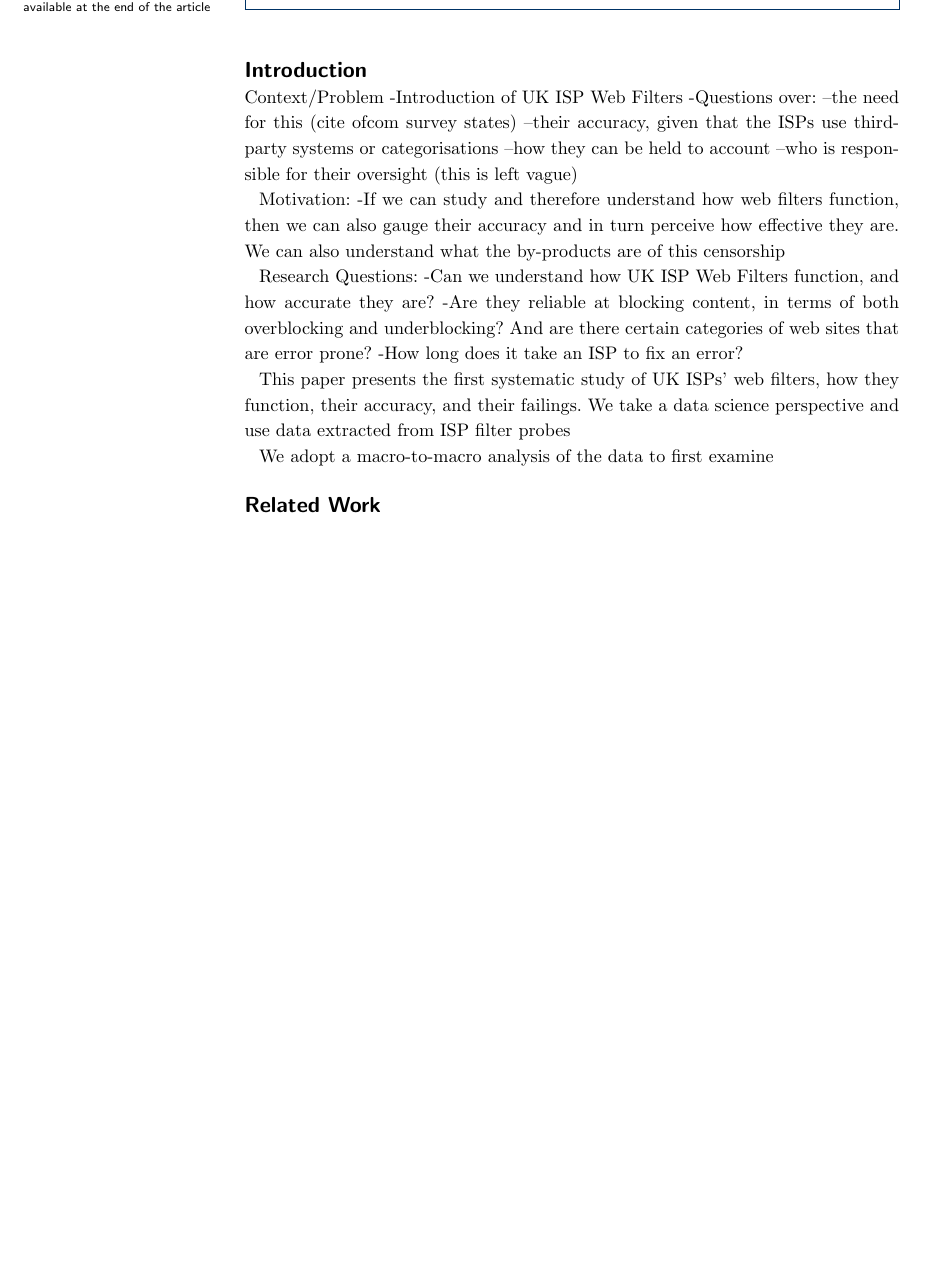
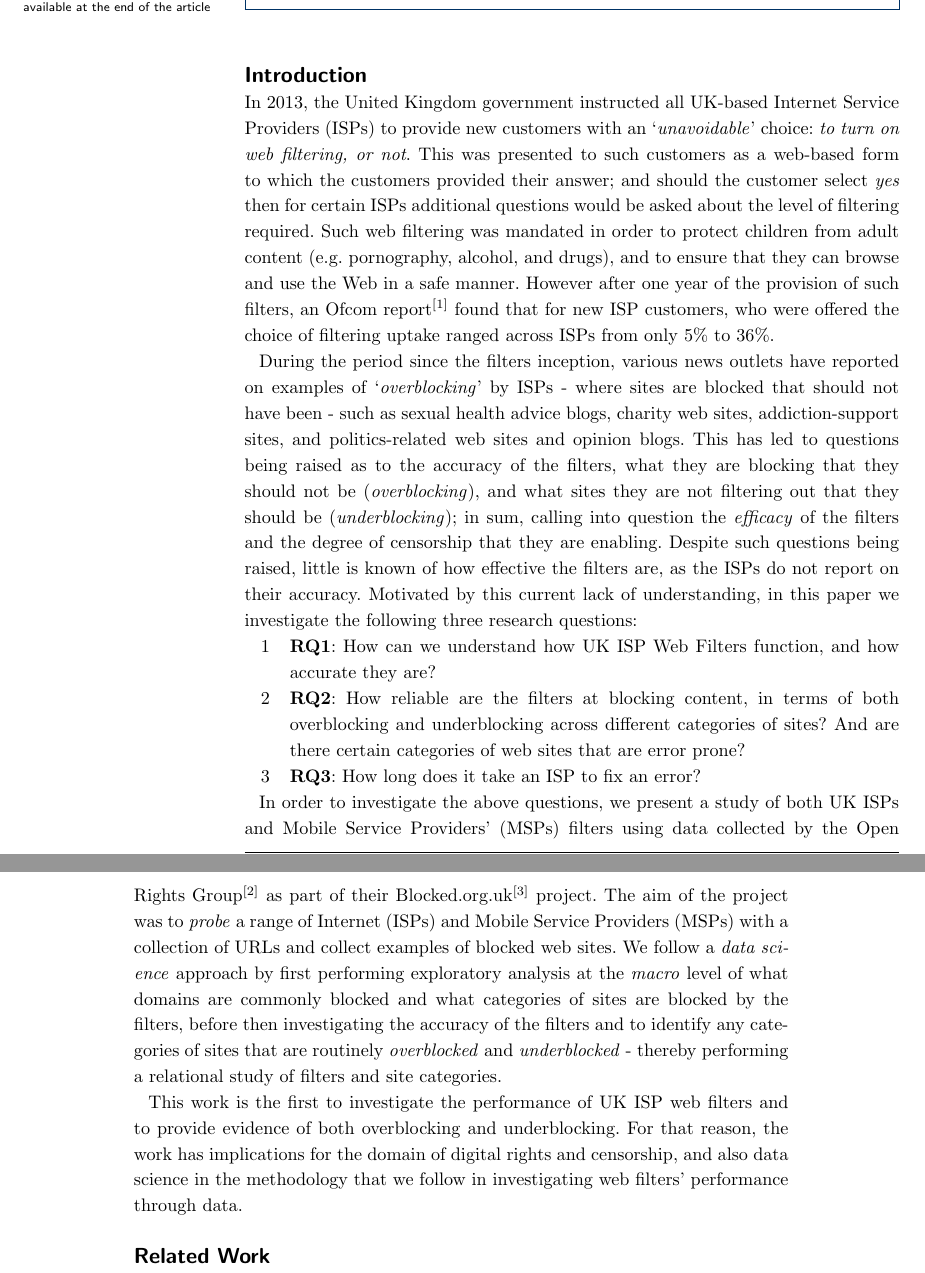
Before and after one commit to mattroweshow/ORG-Filters-Paper, a LaTeX document (mrowe-isp-filters-v1.tex): part of page 1 of 14 before the commit and two parts of pages 1 and 2 of 15 after it, the two joined at a grey line, cut so that both start at the same text, the shorter picture padded with empty space. Compiled offline with pdfLaTeX.

Commit message:
Added intro

```diff
--- a/mrowe-isp-filters-v1.tex
+++ b/mrowe-isp-filters-v1.tex
@@ -177,27 +177,42 @@ To do
 %% Background %%
 %%
 \section*{Introduction}
-Context/Problem
--Introduction of UK ISP Web Filters
--Questions over:
---the need for this (cite ofcom survey states)
---their accuracy, given that the ISPs use third-party systems or categorisations
---how they can be held to account
---who is responsible for their oversight (this is left vague)
+
+%Context/Problem
+%-Introduction of UK ISP Web Filters
+%-Questions over:
+%--the need for this (cite ofcom survey states)
+%--their accuracy, given that the ISPs use third-party systems or categorisations
+%--how they can be held to account
+%--who is responsible for their oversight (this is left vague)
+
+In 2013, the United Kingdom government instructed all UK-based Internet Service Providers (ISPs) to provide new customers with an `\textit{unavoidable}' choice: \textit{to turn on web filtering, or not}.
+This was presented to such customers as a web-based form to which the customers provided their answer; and should the customer select \textit{yes} then for certain ISPs additional questions would be asked about the level of filtering required.
+Such web filtering was mandated in order to protect children from adult content (e.g. pornography, alcohol, and drugs), and to ensure that they can browse and use the Web in a safe manner.
+However after one year of the provision of such filters, an Ofcom report\footnote{\url{http://stakeholders.ofcom.org.uk/internet/internet-safety-2}} found that for new ISP customers, who were offered the choice of filtering uptake ranged across ISPs from only 5\% to 36\%.
+
+During the period since the filters inception, various news outlets have reported on examples of `\textit{overblocking}' by ISPs - where sites are blocked that should not have been - such as sexual health advice blogs, charity web sites, addiction-support sites, and politics-related web sites and opinion blogs.
+This has led to questions being raised as to the accuracy of the filters, what they are blocking that they should not be (\textit{overblocking}), and what sites they are not filtering out that they should be (\textit{underblocking}); in sum, calling into question the \textit{efficacy} of the filters and the degree of censorship that they are enabling.
+Despite such questions being raised, little is known of how effective the filters are, as the ISPs do not report on their accuracy.
+Motivated by this current lack of understanding, in this paper we investigate the following three research questions:
+
+\begin{enumerate}
+	\item \textbf{RQ1}: How can we understand how UK ISP Web Filters function, and how accurate they are?
+	\item \textbf{RQ2}: How reliable are the filters at blocking content, in terms of both overblocking and underblocking across different categories of sites? And are there certain categories of web sites that are error prone?
+	\item \textbf{RQ3}: How long does it take an ISP to fix an error?
+\end{enumerate}
+
+In order to investigate the above questions, we present a study of both UK ISPs and Mobile Service Providers' (MSPs) filters using data collected by the Open Rights Group\footnote{A non-profit UK-based organisation who campaign for and work to promote digital rights} as part of their Blocked.org.uk\footnote{\url{https://www.blocked.org.uk/}} project.
+The aim of the project was to \textit{probe} a range of Internet (ISPs) and Mobile Service Providers (MSPs) with a collection of URLs and collect examples of blocked web sites.
+We follow a \textit{data science} approach by first performing exploratory analysis at the \textit{macro} level of what domains are commonly blocked and what categories of sites are blocked by the filters, before then investigating the accuracy of the filters and to identify any categories of sites that are routinely \textit{overblocked} and \textit{underblocked} - thereby performing a relational study of filters and site categories.
+
+This work is the first to investigate the performance of UK ISP web filters and to provide evidence of both overblocking and underblocking.
+For that reason, the work has implications for the domain of digital rights and censorship, and also data science in the methodology that we follow in investigating web filters' performance through data.
 
 
-Motivation:
--If we can study and therefore understand how web filters function, then we can also gauge their accuracy and in turn perceive how effective they are. We can also understand what the by-products are of this censorship
 
-Research Questions:
--Can we understand how UK ISP Web Filters function, and how accurate they are?
--Are they reliable at blocking content, in terms of both overblocking and underblocking? And are there certain categories of web sites that are error prone?
--How long does it take an ISP to fix an error?
 
-This paper presents the first systematic study of UK ISPs' web filters, how they function, their accuracy, and their failings.
-We take a data science perspective and use data extracted from ISP filter probes
 
-We adopt a macro-to-macro analysis of the data to first examine
 
 
 
```
